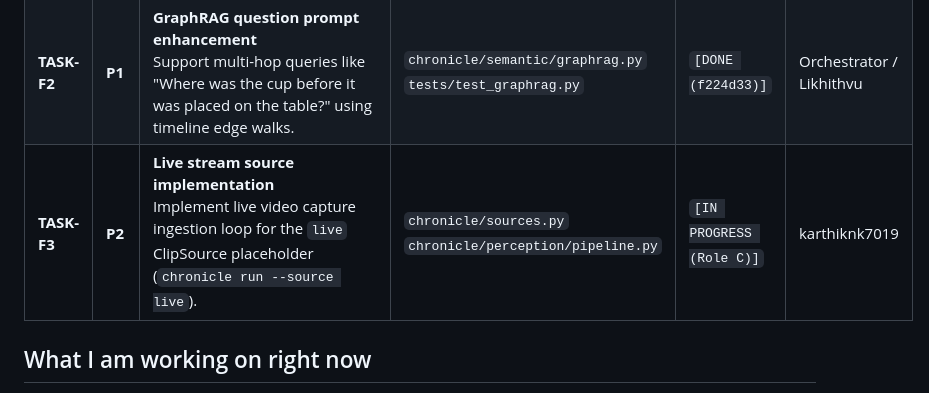
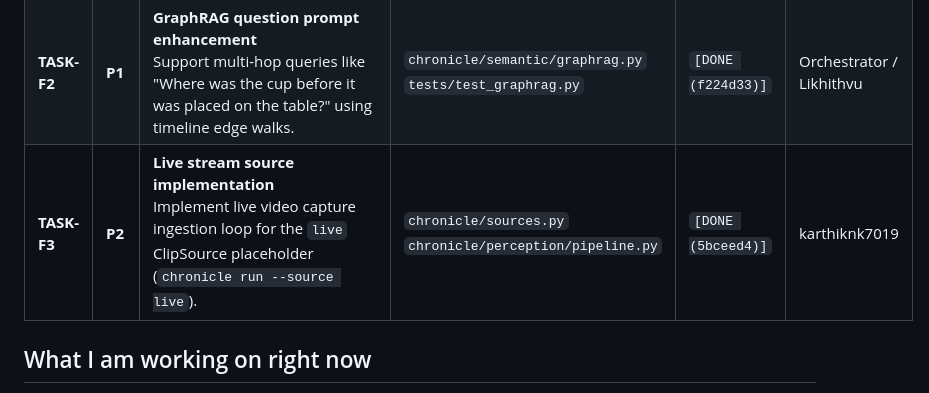
Before and after one commit to g1gowda123/chronicle, a Markdown page: docs/TEAM_STATUS.md, the part around the change. GitHub-like rendering.

Commit message:
docs: mark TASK-F3 live source complete

```diff
--- a/docs/TEAM_STATUS.md
+++ b/docs/TEAM_STATUS.md
@@ -139,7 +139,7 @@ embeddings + template GraphRAG). The HoloLens clip is available as
 | **TASK-E3** | **P2** | **Snapshot import UI button**<br>Wire a file upload widget and `/import/snapshot` route in the NiceGUI dashboard so an exported `chronicle_snapshot.json` restores graph state without re-ingesting; validate it with `chronicle/ui/snapshot_io.py`. | `chronicle/ui/app.py`<br>`chronicle/integration.py`<br>`chronicle/ui/snapshot_io.py` | `[DONE (a31d417, 973798a)]` | Orchestrator |
 | **TASK-F1** | **P1** | **HoloLens tabletop action verification benchmark**<br>Benchmark `chronicle run --source tabletop` and evaluate action extraction against HoloLens ground truth (`docs/PERCEPTION.md`). | `chronicle/sources.py`<br>`docs/PERCEPTION.md` | `[DONE (feba585)]` | karthiknk7019 |
 | **TASK-F2** | **P1** | **GraphRAG question prompt enhancement**<br>Support multi-hop queries like "Where was the cup before it was placed on the table?" using timeline edge walks. | `chronicle/semantic/graphrag.py`<br>`tests/test_graphrag.py` | `[DONE (f224d33)]` | Orchestrator / Likhithvu |
-| **TASK-F3** | **P2** | **Live stream source implementation**<br>Implement live video capture ingestion loop for the `live` ClipSource placeholder (`chronicle run --source live`). | `chronicle/sources.py`<br>`chronicle/perception/pipeline.py` | `[IN PROGRESS (Role C)]` | karthiknk7019 |
+| **TASK-F3** | **P2** | **Live stream source implementation**<br>Implement live video capture ingestion loop for the `live` ClipSource placeholder (`chronicle run --source live`). | `chronicle/sources.py`<br>`chronicle/perception/pipeline.py` | `[DONE (5bceed4)]` | karthiknk7019 |
 
 ## What I am working on right now
 
```
